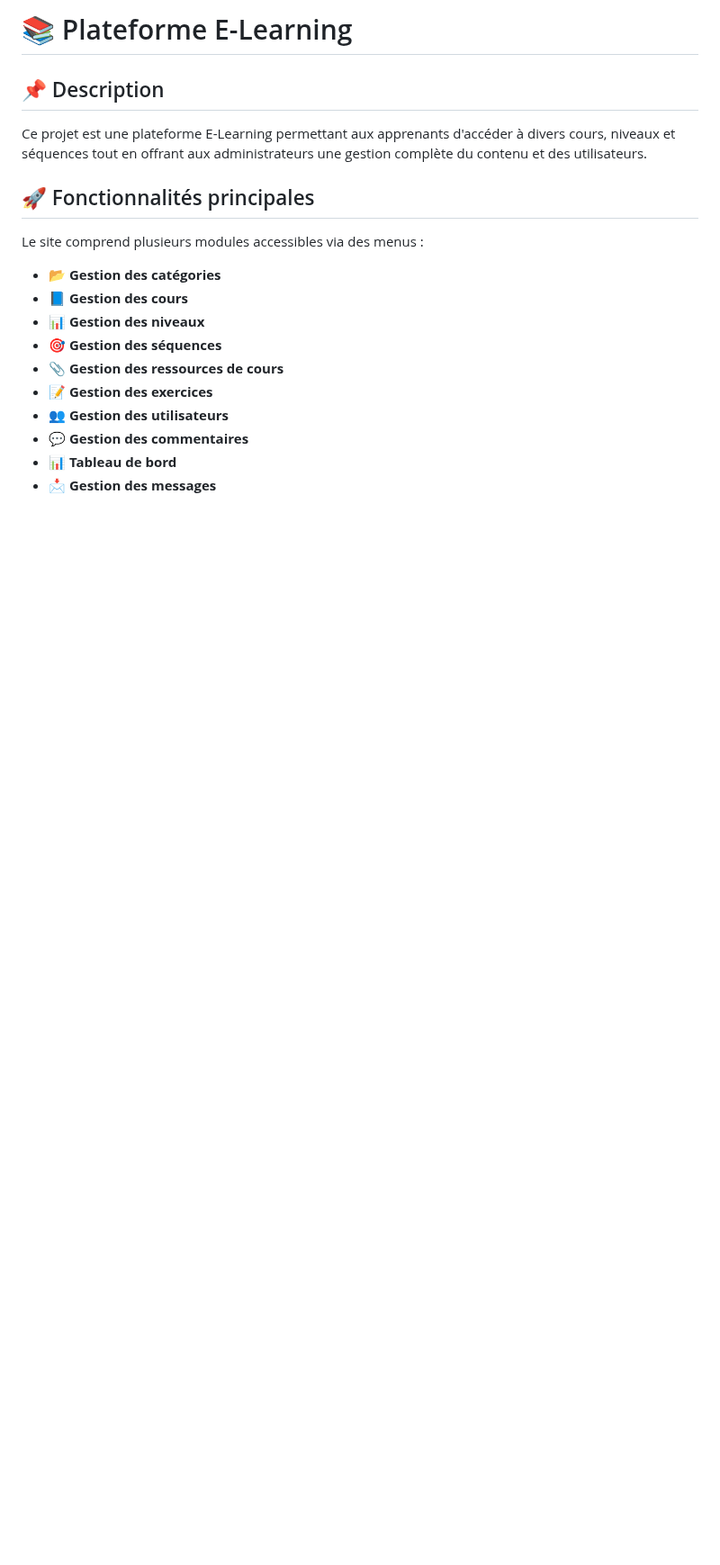
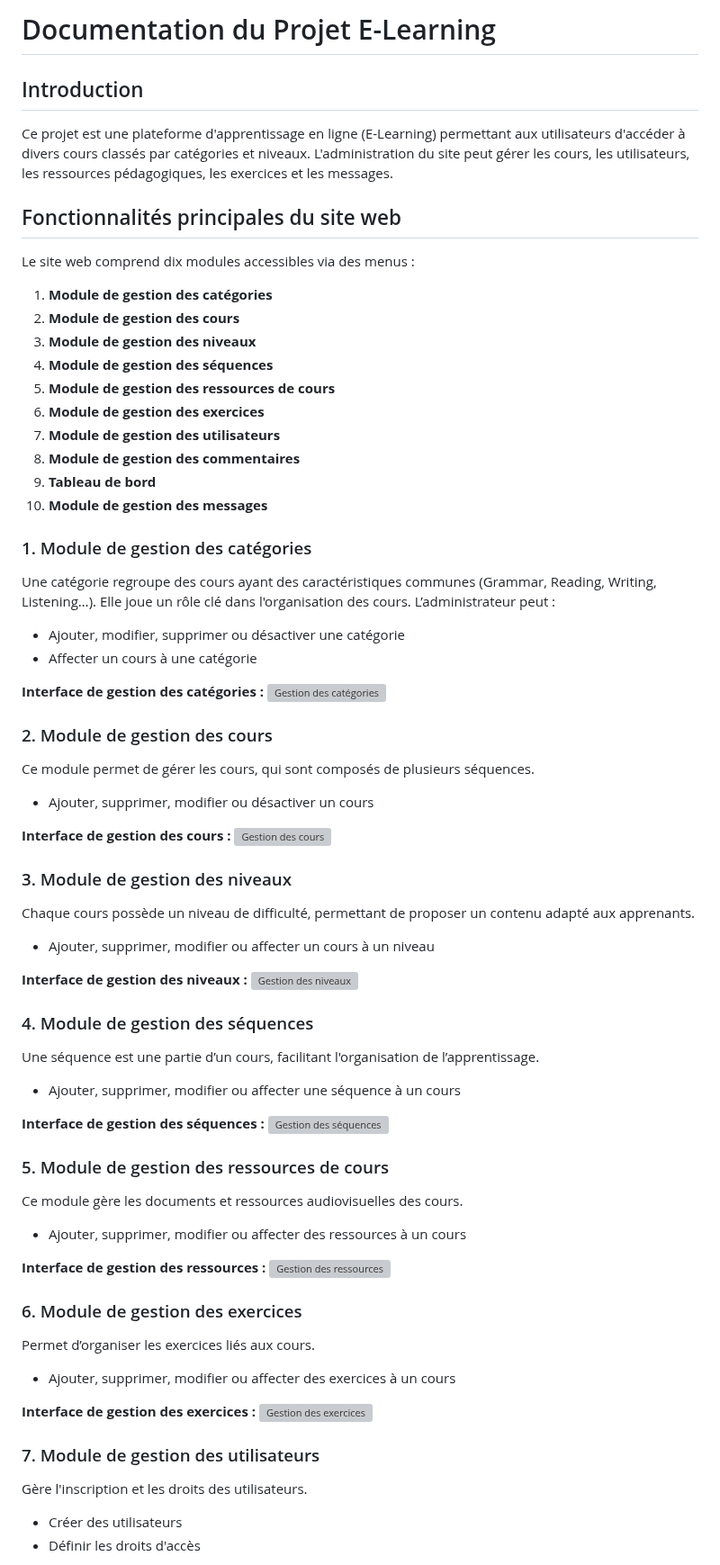
Before and after one commit to rabihrajaa/SiteE-learning, a Markdown page: readme.md, the part around one of its changes. Shown at 90% size. Rendered like a GitHub page; blank space fills up the shorter version; grey boxes are pictures that could not be loaded.

```diff
--- a/readme.md
+++ b/readme.md
@@ -1,18 +1,67 @@
-# 📚 Plateforme E-Learning
+# Documentation du Projet E-Learning
 
-## 📌 Description
-Ce projet est une plateforme E-Learning permettant aux apprenants d'accéder à divers cours, niveaux et séquences tout en offrant aux administrateurs une gestion complète du contenu et des utilisateurs.
+## Introduction
+Ce projet est une plateforme d'apprentissage en ligne (E-Learning) permettant aux utilisateurs d'accéder à divers cours classés par catégories et niveaux. L'administration du site peut gérer les cours, les utilisateurs, les ressources pédagogiques, les exercices et les messages.
 
-## 🚀 Fonctionnalités principales
-Le site comprend plusieurs modules accessibles via des menus :
+## Fonctionnalités principales du site web
+Le site web comprend dix modules accessibles via des menus :
 
-- 📂 **Gestion des catégories**
-- 📘 **Gestion des cours**
-- 📊 **Gestion des niveaux**
-- 🎯 **Gestion des séquences**
-- 📎 **Gestion des ressources de cours**
-- 📝 **Gestion des exercices**
-- 👥 **Gestion des utilisateurs**
-- 💬 **Gestion des commentaires**
-- 📊 **Tableau de bord**
-- 📩 **Gestion des messages**
+1. **Module de gestion des catégories**
+2. **Module de gestion des cours**
+3. **Module de gestion des niveaux**
+4. **Module de gestion des séquences**
+5. **Module de gestion des ressources de cours**
+6. **Module de gestion des exercices**
+7. **Module de gestion des utilisateurs**
+8. **Module de gestion des commentaires**
+9. **Tableau de bord**
+10. **Module de gestion des messages**
+
+### 1. Module de gestion des catégories
+Une catégorie regroupe des cours ayant des caractéristiques communes (Grammar, Reading, Writing, Listening…). Elle joue un rôle clé dans l'organisation des cours. L’administrateur peut :
+- Ajouter, modifier, supprimer ou désactiver une catégorie
+- Affecter un cours à une catégorie
+
+**Interface de gestion des catégories :**
+![Gestion des catégories](images/gestion_categories.png)
+
+### 2. Module de gestion des cours
+Ce module permet de gérer les cours, qui sont composés de plusieurs séquences.
+- Ajouter, supprimer, modifier ou désactiver un cours
+
+**Interface de gestion des cours :**
+![Gestion des cours](images/gestion_cours.png)
+
+### 3. Module de gestion des niveaux
+Chaque cours possède un niveau de difficulté, permettant de proposer un contenu adapté aux apprenants.
+- Ajouter, supprimer, modifier ou affecter un cours à un niveau
+
+**Interface de gestion des niveaux :**
+![Gestion des niveaux](images/gestion_niveaux.png)
+
+### 4. Module de gestion des séquences
+Une séquence est une partie d’un cours, facilitant l'organisation de l’apprentissage.
+- Ajouter, supprimer, modifier ou affecter une séquence à un cours
+
+**Interface de gestion des séquences :**
+![Gestion des séquences](images/gestion_sequences.png)
+
+### 5. Module de gestion des ressources de cours
+Ce module gère les documents et ressources audiovisuelles des cours.
+- Ajouter, supprimer, modifier ou affecter des ressources à un cours
+
+**Interface de gestion des ressources :**
+![Gestion des ressources](images/gestion_ressources.png)
+
+### 6. Module de gestion des exercices
+Permet d’organiser les exercices liés aux cours.
+- Ajouter, supprimer, modifier ou affecter des exercices à un cours
+
+**Interface de gestion des exercices :**
+![Gestion des exercices](images/gestion_exercices.png)
+
+### 7. Module de gestion des utilisateurs
+Gère l'inscription et les droits des utilisateurs.
+- Créer des utilisateurs
+- Définir les droits d'accès
+
```
Also changed, not shown: other parts of readme.md (+116 -106 lines).
